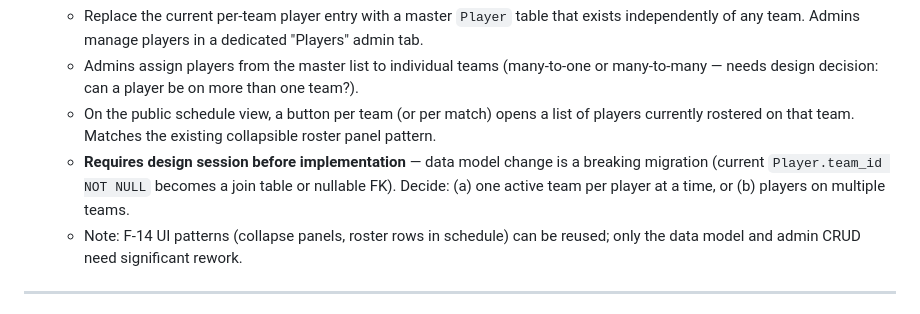
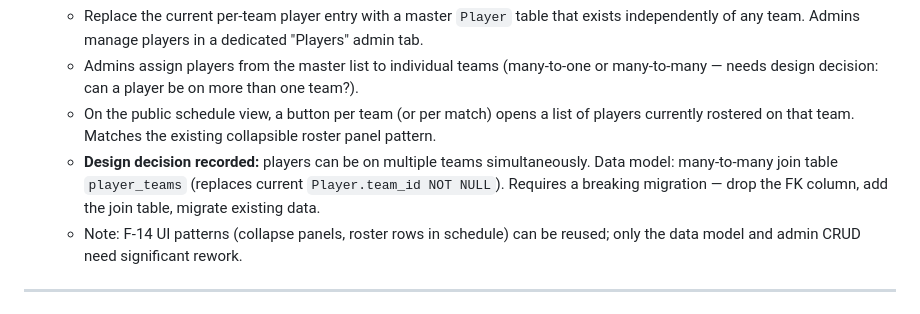
Before and after one commit to SomeClown/pool-league-scheduler, a Markdown page: PROJECT_PLAN.md, the part around the change. Rendered like a GitHub page.

Commit message:
F-16: Record design decision — players can belong to multiple teams
Co-Authored-By: Claude Sonnet 4.6 <noreply@anthropic.com>

```diff
--- a/PROJECT_PLAN.md
+++ b/PROJECT_PLAN.md
@@ -155,9 +155,9 @@ back-end before UI polish; front-end redesign last.
     many-to-many — needs design decision: can a player be on more than one team?).
   - On the public schedule view, a button per team (or per match) opens a list of players
     currently rostered on that team. Matches the existing collapsible roster panel pattern.
-  - **Requires design session before implementation** — data model change is a breaking
-    migration (current `Player.team_id NOT NULL` becomes a join table or nullable FK).
-    Decide: (a) one active team per player at a time, or (b) players on multiple teams.
+  - **Design decision recorded:** players can be on multiple teams simultaneously.
+    Data model: many-to-many join table `player_teams` (replaces current `Player.team_id NOT NULL`).
+    Requires a breaking migration — drop the FK column, add the join table, migrate existing data.
   - Note: F-14 UI patterns (collapse panels, roster rows in schedule) can be reused; only
     the data model and admin CRUD need significant rework.
 
```
